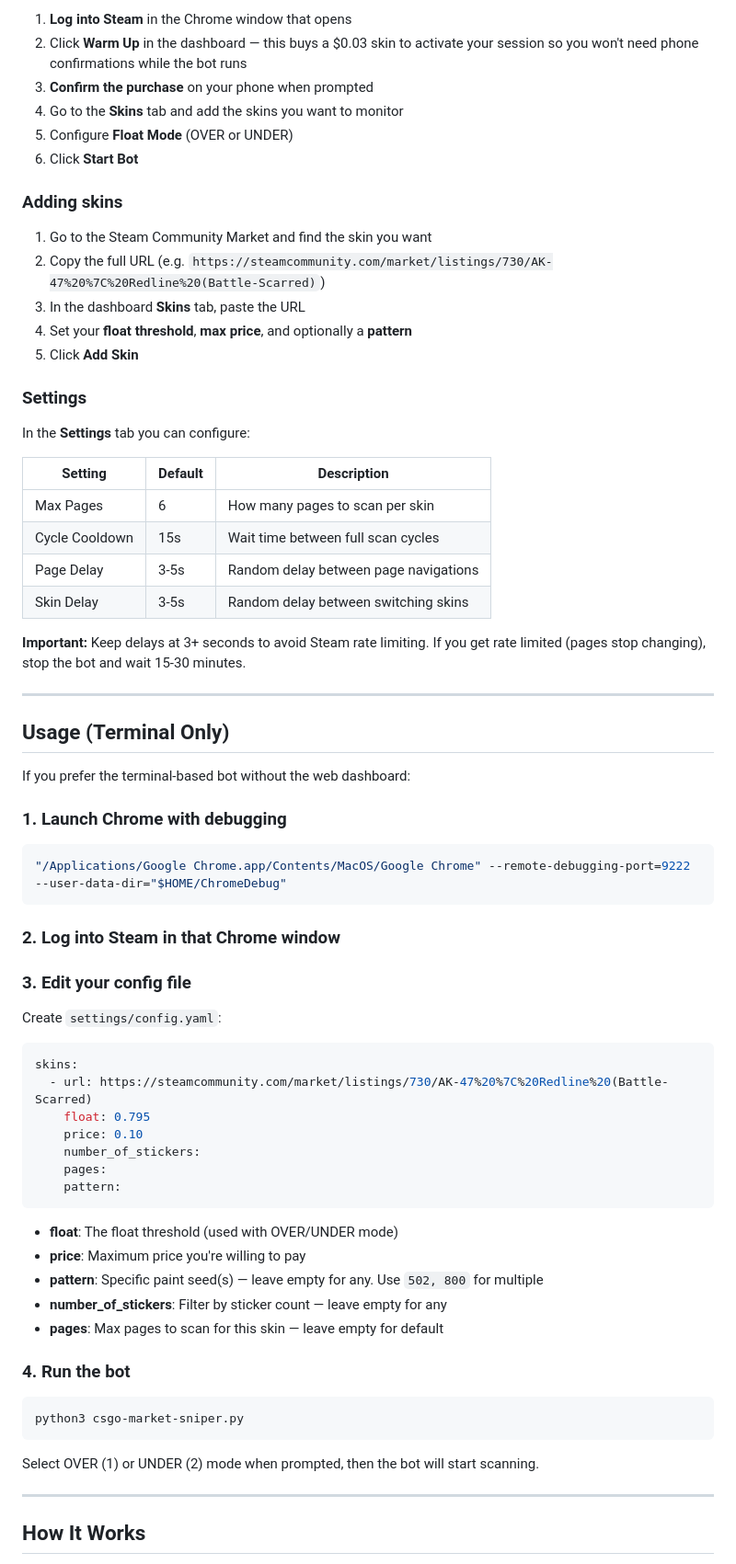
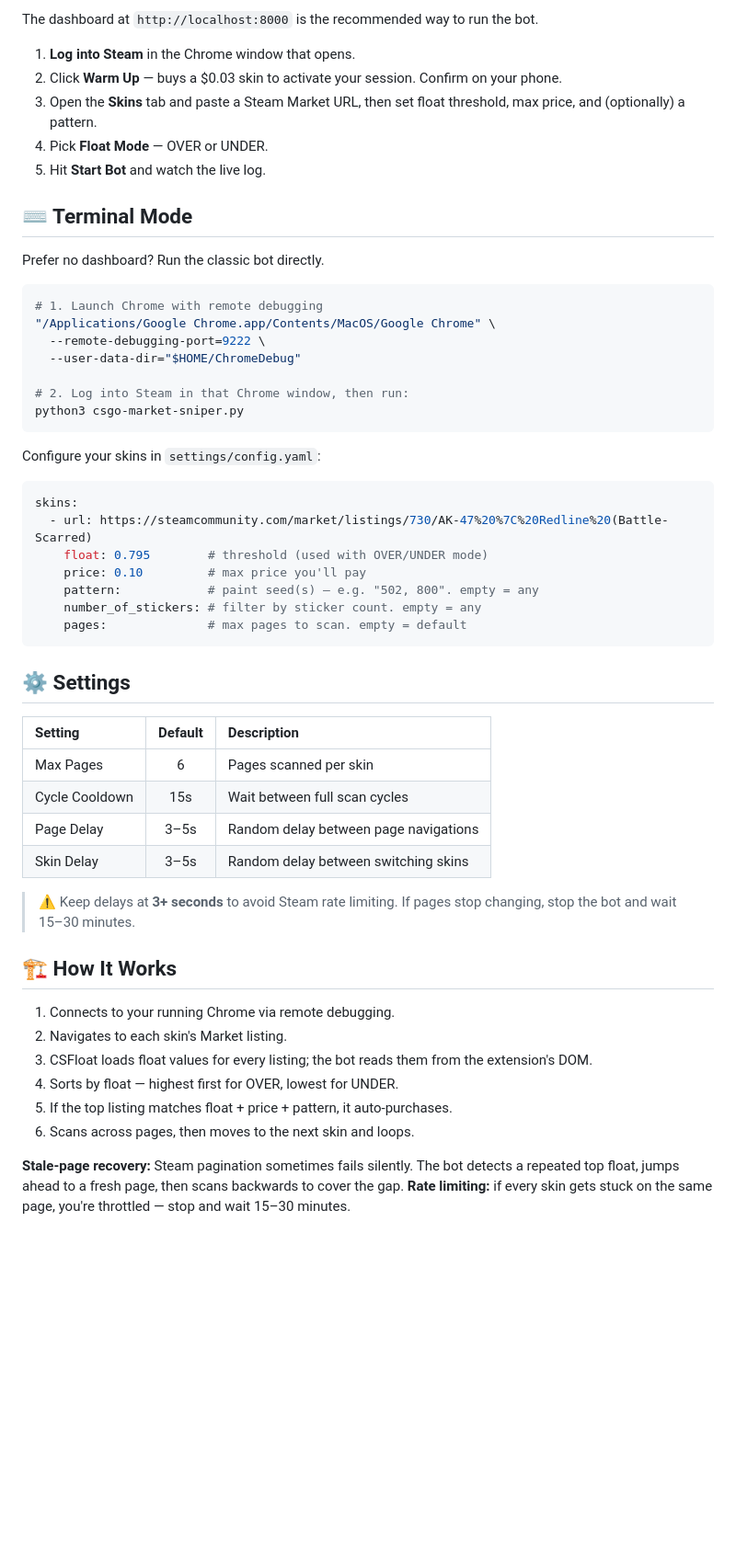
Before and after one commit to ethanir/steam-market-bot, a Markdown page: README.md, the part around one of its changes. Shown at 92% size. Drawn GitHub-style; blank space fills up the shorter version.

````diff
--- a/README.md
+++ b/README.md
@@ -80,75 +65,57 @@ This will:
 
-1. **Log into Steam** in the Chrome window that opens
-2. Click **Warm Up** in the dashboard — this buys a $0.03 skin to activate your session so you won't need phone confirmations while the bot runs
-3. **Confirm the purchase** on your phone when prompted
-4. Go to the **Skins** tab and add the skins you want to monitor
-5. Configure **Float Mode** (OVER or UNDER)
-6. Click **Start Bot**
+The dashboard at `http://localhost:8000` is the recommended way to run the bot.
 
-### Adding skins
+1. **Log into Steam** in the Chrome window that opens.
+2. Click **Warm Up** — buys a $0.03 skin to activate your session. Confirm on your phone.
+3. Open the **Skins** tab and paste a Steam Market URL, then set float threshold, max price, and (optionally) a pattern.
+4. Pick **Float Mode** — OVER or UNDER.
+5. Hit **Start Bot** and watch the live log.
 
-1. Go to the Steam Community Market and find the skin you want
-2. Copy the full URL (e.g. `https://steamcommunity.com/market/listings/730/AK-47%20%7C%20Redline%20(Battle-Scarred)`)
-3. In the dashboard **Skins** tab, paste the URL
-4. Set your **float threshold**, **max price**, and optionally a **pattern**
-5. Click **Add Skin**
+## ⌨️ Terminal Mode
 
-### Settings
-
-In the **Settings** tab you can configure:
-
-| Setting | Default | Description |
-|---|---|---|
-| Max Pages | 6 | How many pages to scan per skin |
-| Cycle Cooldown | 15s | Wait time between full scan cycles |
-| Page Delay | 3-5s | Random delay between page navigations |
-| Skin Delay | 3-5s | Random delay between switching skins |
-
-**Important:** Keep delays at 3+ seconds to avoid Steam rate limiting. If you get rate limited (pages stop changing), stop the bot and wait 15-30 minutes.
-
----
-
-## Usage (Terminal Only)
-
-If you prefer the terminal-based bot without the web dashboard:
-
-### 1. Launch Chrome with debugging
+Prefer no dashboard? Run the classic bot directly.
 
 ```bash
-"/Applications/Google Chrome.app/Contents/MacOS/Google Chrome" --remote-debugging-port=9222 --user-data-dir="$HOME/ChromeDebug"
+# 1. Launch Chrome with remote debugging
+"/Applications/Google Chrome.app/Contents/MacOS/Google Chrome" \
+  --remote-debugging-port=9222 \
+  --user-data-dir="$HOME/ChromeDebug"
+
+# 2. Log into Steam in that Chrome window, then run:
+python3 csgo-market-sniper.py
 ```
 
-### 2. Log into Steam in that Chrome window
-
-### 3. Edit your config file
-
-Create `settings/config.yaml`:
+Configure your skins in `settings/config.yaml`:
 
 ```yaml
 skins:
   - url: https://steamcommunity.com/market/listings/730/AK-47%20%7C%20Redline%20(Battle-Scarred)
-    float: 0.795
-    price: 0.10
-    number_of_stickers:
-    pages:
-    pattern:
+    float: 0.795        # threshold (used with OVER/UNDER mode)
+    price: 0.10         # max price you'll pay
+    pattern:            # paint seed(s) — e.g. "502, 800". empty = any
+    number_of_stickers: # filter by sticker count. empty = any
+    pages:              # max pages to scan. empty = default
 ```
 
-- **float**: The float threshold (used with OVER/UNDER mode)
-- **price**: Maximum price you're willing to pay
-- **pattern**: Specific paint seed(s) — leave empty for any. Use `502, 800` for multiple
-- **number_of_stickers**: Filter by sticker count — leave empty for any
-- **pages**: Max pages to scan for this skin — leave empty for default
+## ⚙️ Settings
 
-### 4. Run the bot
+| Setting | Default | Description |
+|:--------|:-------:|:------------|
+| Max Pages | 6 | Pages scanned per skin |
+| Cycle Cooldown | 15s | Wait between full scan cycles |
+| Page Delay | 3–5s | Random delay between page navigations |
+| Skin Delay | 3–5s | Random delay between switching skins |
 
-```bash
-python3 csgo-market-sniper.py
-```
+> ⚠️ Keep delays at **3+ seconds** to avoid Steam rate limiting. If pages stop changing, stop the bot and wait 15–30 minutes.
 
-Select OVER (1) or UNDER (2) mode when prompted, then the bot will start scanning.
+## 🏗️ How It Works
 
----
+1. Connects to your running Chrome via remote debugging.
+2. Navigates to each skin's Market listing.
+3. CSFloat loads float values for every listing; the bot reads them from the extension's DOM.
+4. Sorts by float — highest first for OVER, lowest for UNDER.
+5. If the top listing matches float + price + pattern, it auto-purchases.
+6. Scans across pages, then moves to the next skin and loops.
 
-## How It Works
+**Stale-page recovery:** Steam pagination sometimes fails silently. The bot detects a repeated top float, jumps ahead to a fresh page, then scans backwards to cover the gap. **Rate limiting:** if every skin gets stuck on the same page, you're throttled — stop and wait 15–30 minutes.
 
````
Also changed, not shown: other parts of README.md (+69 -136 lines).
